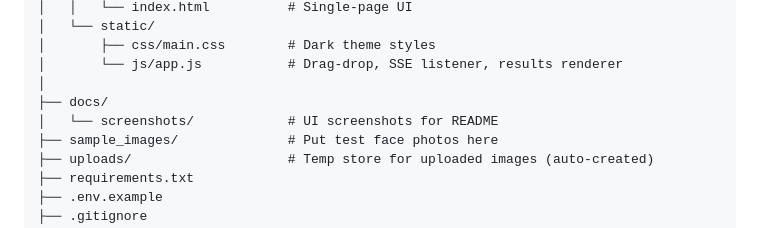
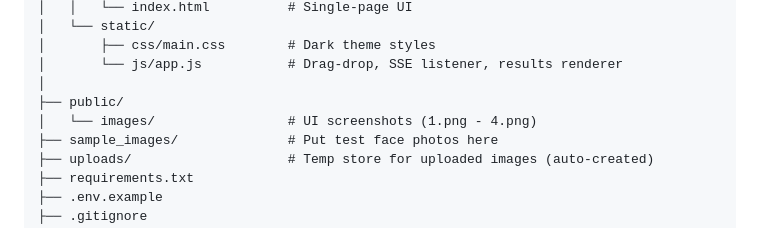
Before and after one commit to JayashRSY/face-chain, a Markdown page: README.md, the part around one of its changes. Rendered like a GitHub page.

```diff
--- a/README.md
+++ b/README.md
@@ -145,8 +145,8 @@ face-chain/
 │       ├── css/main.css        # Dark theme styles
 │       └── js/app.js           # Drag-drop, SSE listener, results renderer
 │
-├── docs/
-│   └── screenshots/            # UI screenshots for README
+├── public/
+│   └── images/                 # UI screenshots (1.png - 4.png)
 ├── sample_images/              # Put test face photos here
 ├── uploads/                    # Temp store for uploaded images (auto-created)
 ├── requirements.txt
```
Also changed, not shown: other parts of README.md (+4 -4 lines).
